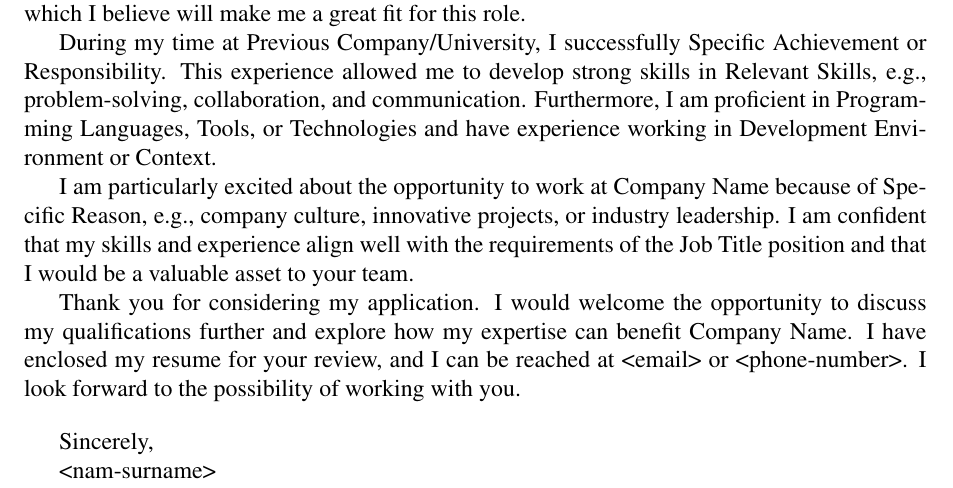
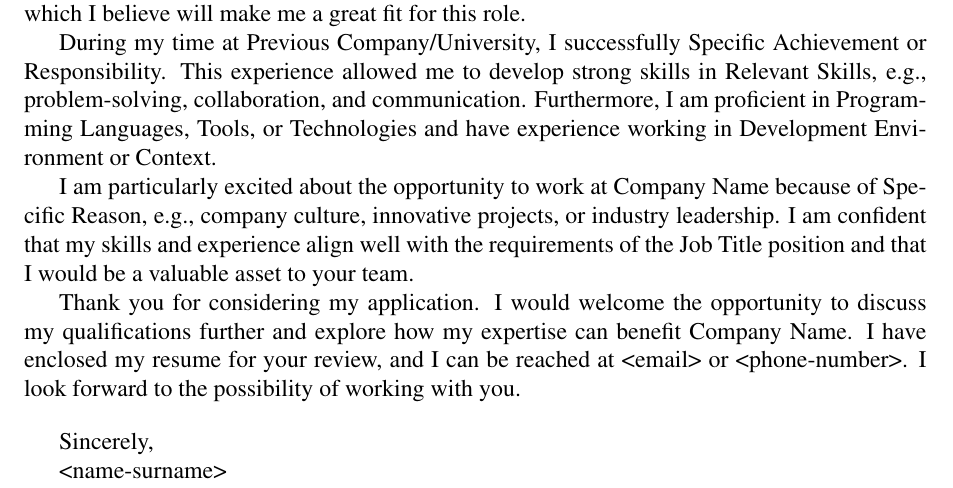
Before and after one commit to bekirbakar/resume, a LaTeX document (cover-letter/cover-letter-b.tex): part of the page, cut so that both start at the same text. Compiled offline with pdfLaTeX.

Commit message:
Update cover letter files.

```diff
--- a/cover-letter/cover-letter-b.tex
+++ b/cover-letter/cover-letter-b.tex
@@ -12,7 +12,6 @@
 \usepackage{lastpage} % Package for getting the number of the last page.
 \usepackage{enumitem} % Package for customizing lists.
 \usepackage{xcolor} % Package for handling colors.
-\usepackage{sectsty} % Package for customizing section titles.
 \usepackage{titlesec} % Package for customizing section spacing.
 \usepackage{times} % Package for using Times New Roman font.
 \usepackage{lipsum} % Package for generating dummy text.
@@ -59,6 +58,6 @@ Thank you for considering my application. I would welcome the opportunity to dis
 
 Sincerely,
 
-<nam-surname>
+<name-surname>
 
 \end{document}
```
Also changed, not shown: cover-letter/cover-letter-a.tex (+0 -1 lines), cover-letter/cover-letter-a.pdf, cover-letter/cover-letter-b.pdf.
